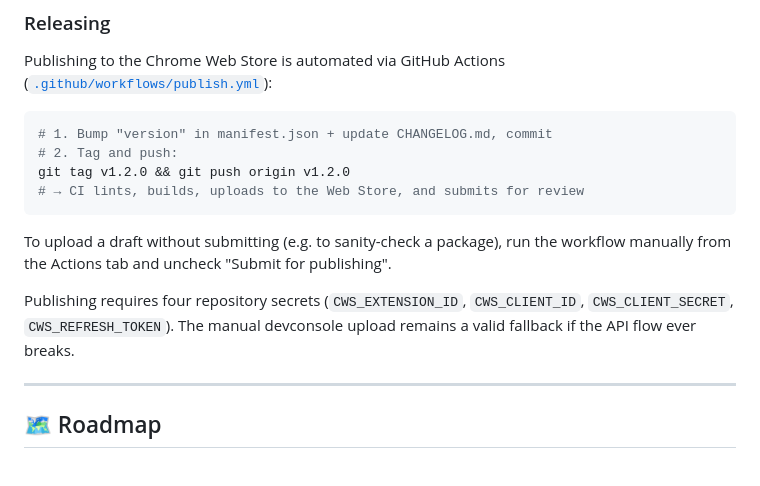
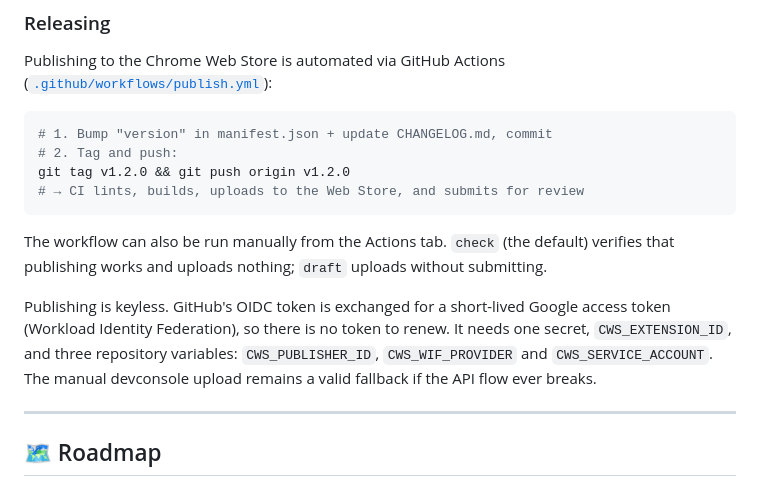
Before and after one commit to JarlLyng/BotLens, a Markdown page: README.md, the part around the change. GitHub-like rendering.

Commit message:
docs(readme): describe keyless publishing, not the deleted OAuth secrets
The README still listed CWS_CLIENT_ID, CWS_CLIENT_SECRET and
CWS_REFRESH_TOKEN as required, and an "uncheck Submit for publishing"
box that became the check/draft/publish choice.

Closes #43

Co-Authored-By: Claude Opus 5.5 <noreply@anthropic.com>

````diff
--- a/README.md
+++ b/README.md
@@ -82,12 +82,14 @@ git tag v1.2.0 && git push origin v1.2.0
 # → CI lints, builds, uploads to the Web Store, and submits for review
 ```
 
-To upload a draft without submitting (e.g. to sanity-check a package), run the
-workflow manually from the Actions tab and uncheck "Submit for publishing".
+The workflow can also be run manually from the Actions tab. `check` (the default) verifies
+that publishing works and uploads nothing; `draft` uploads without submitting.
 
-Publishing requires four repository secrets (`CWS_EXTENSION_ID`, `CWS_CLIENT_ID`,
-`CWS_CLIENT_SECRET`, `CWS_REFRESH_TOKEN`). The manual devconsole upload remains a
-valid fallback if the API flow ever breaks.
+Publishing is keyless. GitHub's OIDC token is exchanged for a short-lived Google access token
+(Workload Identity Federation), so there is no token to renew. It needs one secret,
+`CWS_EXTENSION_ID`, and three repository variables: `CWS_PUBLISHER_ID`, `CWS_WIF_PROVIDER` and
+`CWS_SERVICE_ACCOUNT`. The manual devconsole upload remains a valid fallback if the API flow
+ever breaks.
 
 ---
 
````
